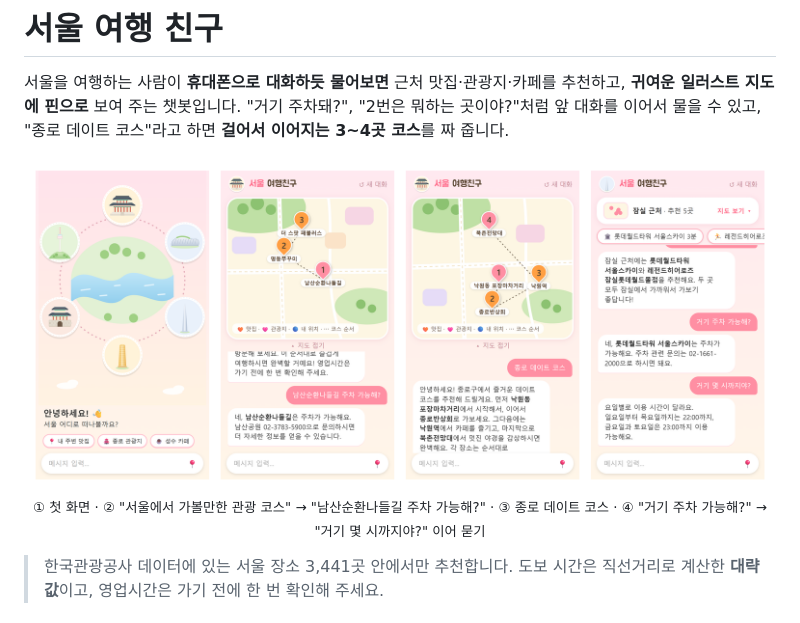
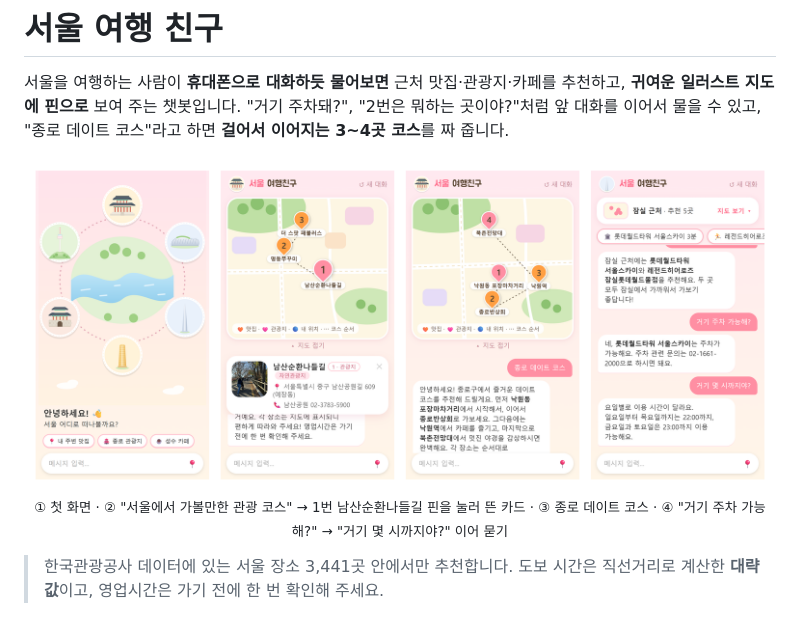
Before and after one commit to jynlee/seoul-tour-chatbot, a Markdown page: README.md, the part around the change. GitHub-like rendering; pictures changed too: docs/images/overview.png.

Commit message:
docs: README 2번 캡처를 코스 핀을 눌러 뜬 장소 카드 화면으로

```diff
--- a/README.md
+++ b/README.md
@@ -6,8 +6,8 @@
 "종로 데이트 코스"라고 하면 **걸어서 이어지는 3~4곳 코스**를 짜 줍니다.
 
 <p align="center">
-  <img src="docs/images/overview.png" alt="① 첫 화면 → ② 관광 코스와 주차 묻기 → ③ 추천 코스(번호 핀·점선) → ④ 거기 주차 가능해?·몇 시까지야? 이어 묻기" width="100%"><br>
-  <sub>① 첫 화면 · ② "서울에서 가볼만한 관광 코스" → "남산순환나들길 주차 가능해?" · ③ 종로 데이트 코스 · ④ "거기 주차 가능해?" → "거기 몇 시까지야?" 이어 묻기</sub>
+  <img src="docs/images/overview.png" alt="① 첫 화면 → ② 관광 코스에서 1번 핀을 누른 장소 카드 → ③ 추천 코스(번호 핀·점선) → ④ 거기 주차 가능해?·몇 시까지야? 이어 묻기" width="100%"><br>
+  <sub>① 첫 화면 · ② "서울에서 가볼만한 관광 코스" → 1번 남산순환나들길 핀을 눌러 뜬 카드 · ③ 종로 데이트 코스 · ④ "거기 주차 가능해?" → "거기 몇 시까지야?" 이어 묻기</sub>
 </p>
 
 > 한국관광공사 데이터에 있는 서울 장소 3,441곳 안에서만 추천합니다.
```
